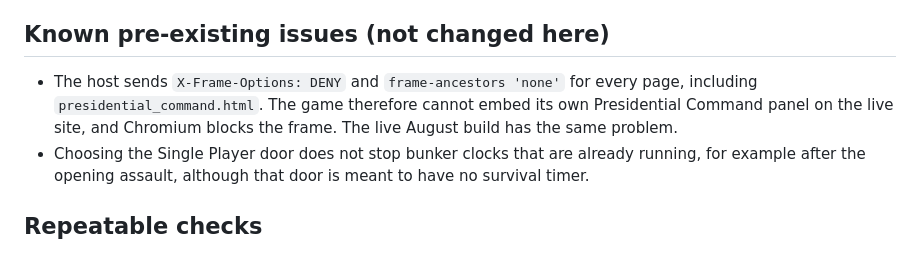
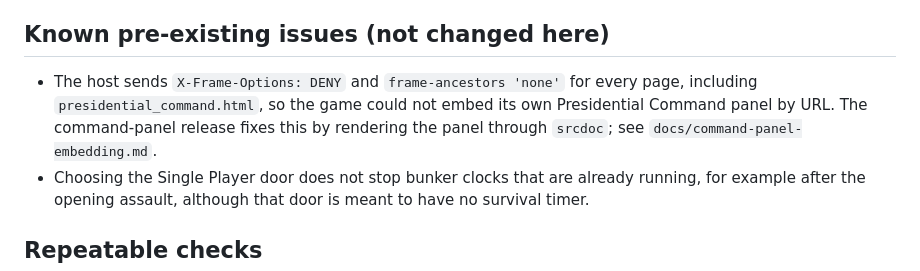
Before and after one commit to StartAgainDev/start-again, a Markdown page: docs/bunker-integrity-release.md, the part around the change. Drawn GitHub-style.

Commit message:
docs: point the framing issue to the command-panel fix

```diff
--- a/docs/bunker-integrity-release.md
+++ b/docs/bunker-integrity-release.md
@@ -34,7 +34,7 @@ An earlier draft of this release used no refill. It was withdrawn before deploym
 
 ## Known pre-existing issues (not changed here)
 
-- The host sends `X-Frame-Options: DENY` and `frame-ancestors 'none'` for every page, including `presidential_command.html`. The game therefore cannot embed its own Presidential Command panel on the live site, and Chromium blocks the frame. The live August build has the same problem.
+- The host sends `X-Frame-Options: DENY` and `frame-ancestors 'none'` for every page, including `presidential_command.html`, so the game could not embed its own Presidential Command panel by URL. The command-panel release fixes this by rendering the panel through `srcdoc`; see `docs/command-panel-embedding.md`.
 - Choosing the Single Player door does not stop bunker clocks that are already running, for example after the opening assault, although that door is meant to have no survival timer.
 
 ## Repeatable checks
```
